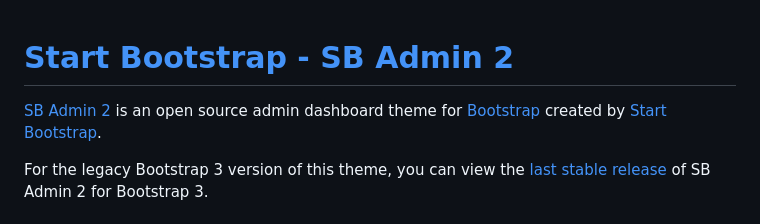
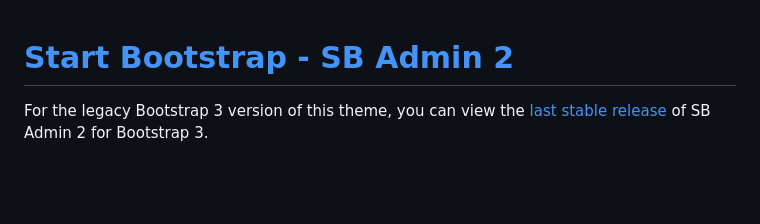
Before and after one commit to JuanPalomino17/PHP-MYSQL, a Markdown page: README.md, the part around the change. GitHub-like rendering; blank space fills up the shorter version.

```diff
--- a/README.md
+++ b/README.md
@@ -1,6 +1,6 @@
 # [Start Bootstrap - SB Admin 2](https://startbootstrap.com/theme/sb-admin-2/)
 
-[SB Admin 2](https://startbootstrap.com/theme/sb-admin-2/) is an open source admin dashboard theme for [Bootstrap](https://getbootstrap.com/) created by [Start Bootstrap](https://startbootstrap.com/).
+
 
 For the legacy Bootstrap 3 version of this theme, you can view the [last stable release](https://github.com/StartBootstrap/startbootstrap-sb-admin-2/releases/tag/v3.3.7%2B1) of SB Admin 2 for Bootstrap 3.
 
```
